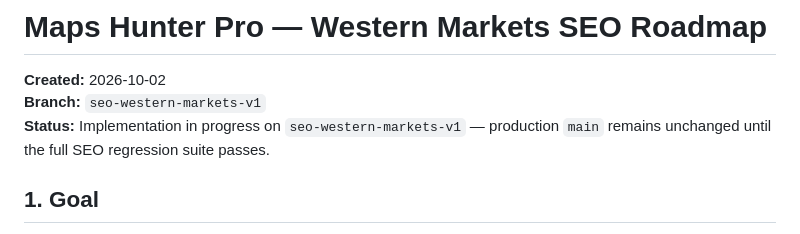
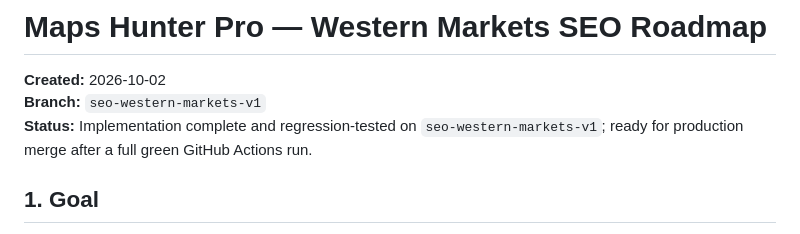
Before and after one commit to x4hop/maps-hunter-pro, a Markdown page: SEO_WESTERN_MARKETS_ROADMAP_2026-10-02.md, the part around the change. GitHub-like rendering.

```diff
--- a/SEO_WESTERN_MARKETS_ROADMAP_2026-10-02.md
+++ b/SEO_WESTERN_MARKETS_ROADMAP_2026-10-02.md
@@ -2,7 +2,7 @@
 
 **Created:** 2026-10-02
 **Branch:** `seo-western-markets-v1`
-**Status:** Implementation in progress on `seo-western-markets-v1` — production `main` remains unchanged until the full SEO regression suite passes.
+**Status:** Implementation complete and regression-tested on `seo-western-markets-v1`; ready for production merge after a full green GitHub Actions run.
 
 ## 1. Goal
 
```
Also changed, not shown: README.md (+1 -0 lines).
